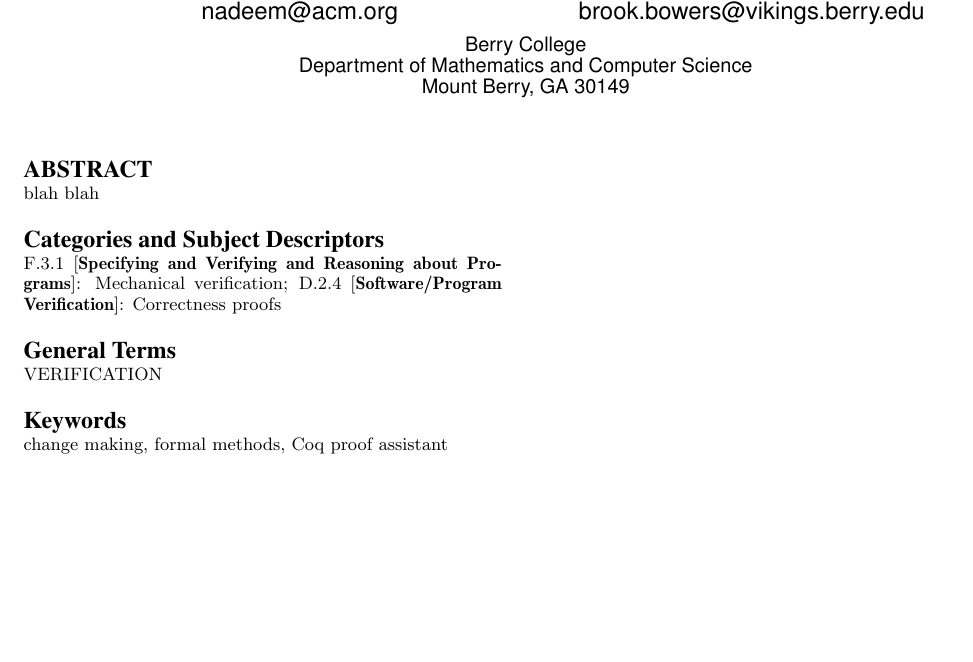
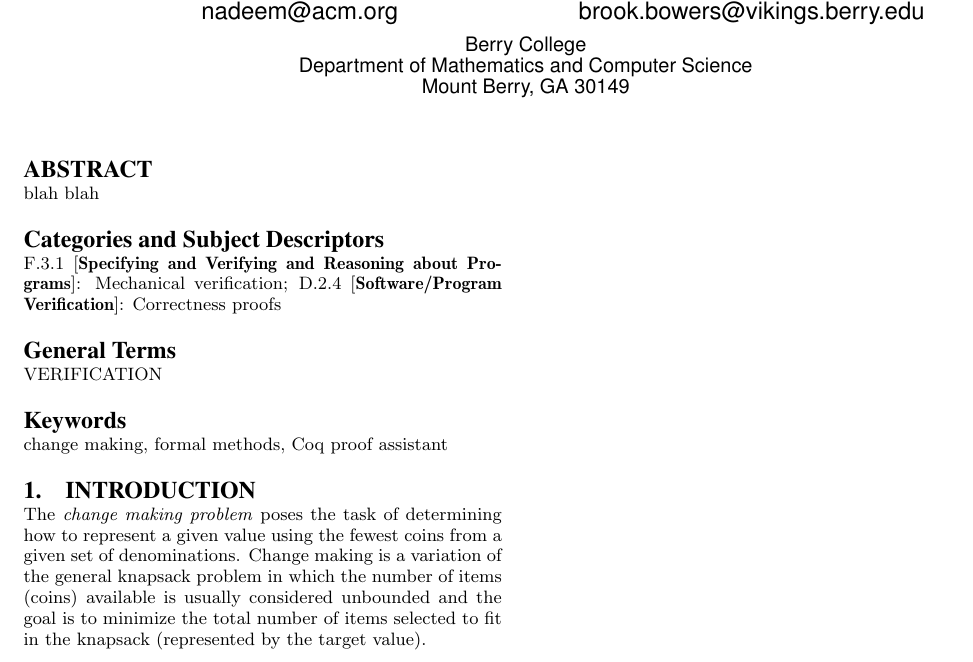
Before and after one commit to nadeemabdulhamid/make-change, a LaTeX paper (acmse13/paper.tex, which reads acmse13/intro.tex): part of the page, cut so that both start at the same text, the shorter picture padded with empty space. Compiled offline with pdfLaTeX.

Commit message:
started intro

```diff
--- /dev/null
+++ b/acmse13/intro.tex
@@ -0,0 +1,4 @@
+
+\section{Introduction}
+
+The \emph{change making problem} poses the task of determining how to represent a given value using the fewest coins from a given set of denominations. Change making is a variation of the general knapsack problem in which the number of items (coins) available is usually considered unbounded and the goal is to minimize the total number of items selected to fit in the knapsack (represented by the target value).
--- a/acmse13/paper.tex
+++ b/acmse13/paper.tex
@@ -32,6 +32,7 @@ blah blah
 
 \keywords{change making, formal methods, Coq proof assistant} % NOT required for Proceedings
 
+\input{intro.tex}
 
 
 
```
Also changed, not shown: 1 other file.
